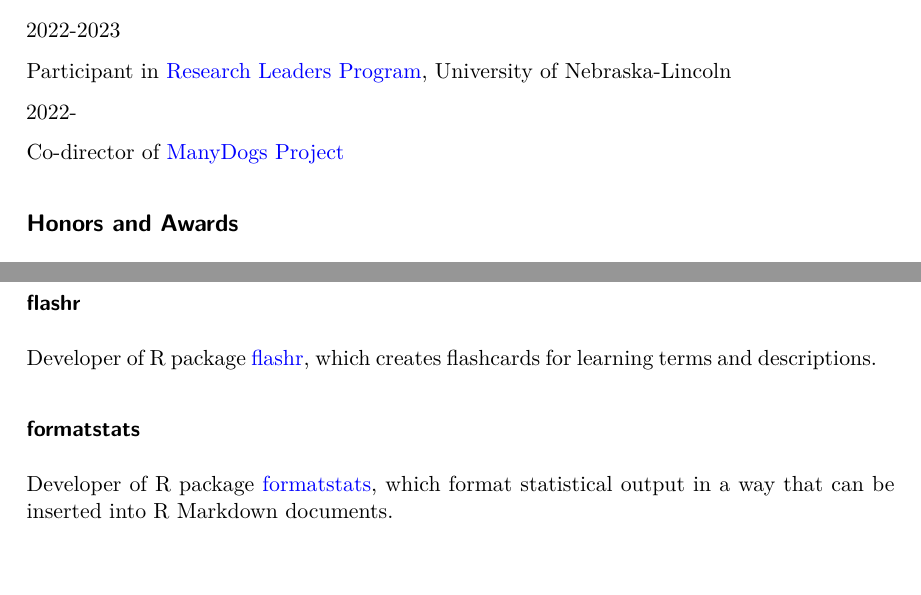
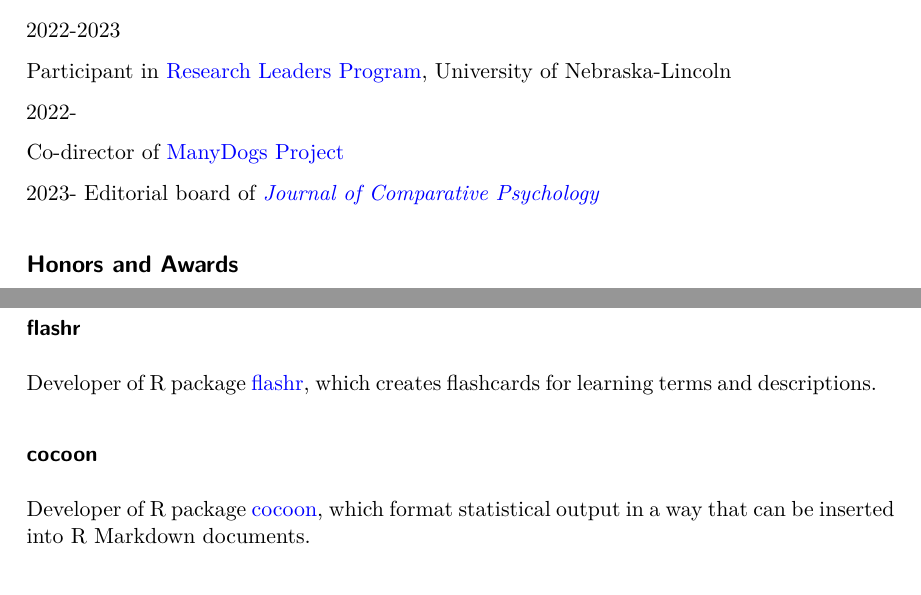
Before and after one commit to JeffreyRStevens/jeffreyrstevens.github.io, a Quarto document (cv.qmd): two parts of pages 22 and 23 of 24, joined at a grey line, cut so that both start at the same text. Rendered offline with R 4.5, knitr and Pandoc in place of Quarto, then LaTeX, with nearby package versions.

Commit message:
Update JCP and cocoon in CV

```diff
--- a/cv.qmd
+++ b/cv.qmd
@@ -908,6 +908,9 @@ Department of Psychology Executive Committee, University of Nebraska-Lincoln
 
  Co-director of [ManyDogs Project](http://manydogs.org)
 
+[2023-]{.aside}
+ Editorial board of [_Journal of Comparative Psychology_](https://www.apa.org/pubs/journals/com/)
+
 
 ## Honors and Awards
 
@@ -954,9 +957,9 @@ Developer of R package [excluder](https://docs.ropensci.org/excluder/), which fa
 
 Developer of R package [flashr](https://jeffreyrstevens.github.io/flashr/), which creates flashcards for learning terms and descriptions.
 
-### formatstats
+### cocoon
 
-Developer of R package [formatstats](https://jeffreyrstevens.github.io/formatstats/), which format statistical output in a way that can be inserted into R Markdown documents.
+Developer of R package [cocoon](https://jeffreyrstevens.github.io/cocoon/), which format statistical output in a way that can be inserted into R Markdown documents.
 
 ### prereg
 Minor contributor to R package [prereg](https://github.com/crsh/prereg), which provides R Markdown templates that facilitate authoring preregistrations of scientific studies in PDF format.
```
Also changed, not shown: 2 other files.
